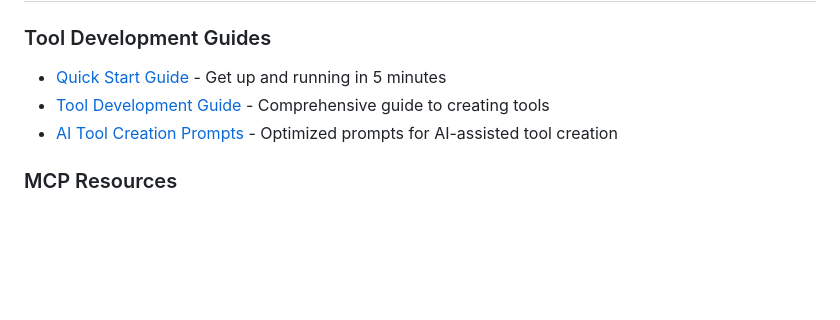
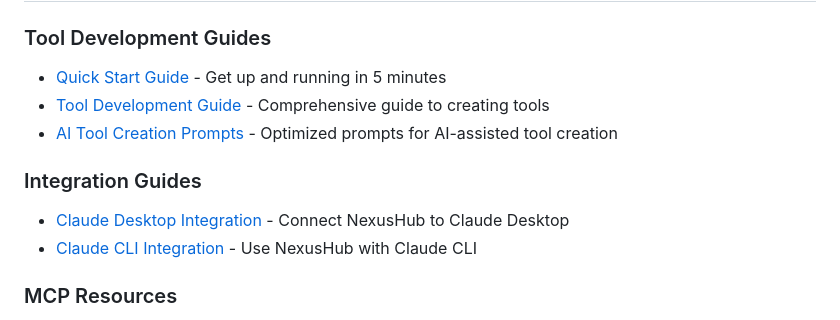
Before and after one commit to webdevtodayjason/NexusHub, a Markdown page: README.md, the part around the change. Rendered like a GitHub page; blank space fills up the shorter version.

```diff
--- a/README.md
+++ b/README.md
@@ -342,6 +342,10 @@ npm test -- --grep "API Keys"
 - [Tool Development Guide](./docs/TOOL_DEVELOPMENT_GUIDE.md) - Comprehensive guide to creating tools
 - [AI Tool Creation Prompts](./docs/AI_TOOL_CREATION_PROMPTS.md) - Optimized prompts for AI-assisted tool creation
 
+### Integration Guides
+- [Claude Desktop Integration](./docs/CLAUDE_DESKTOP_INTEGRATION.md) - Connect NexusHub to Claude Desktop
+- [Claude CLI Integration](./docs/CLAUDE_CLI_INTEGRATION.md) - Use NexusHub with Claude CLI
+
 ### MCP Resources
 - [Model Context Protocol Official Site](https://modelcontextprotocol.io)
 - [MCP Quickstart for Claude Desktop Users](https://modelcontextprotocol.io/quickstart/user#for-claude-desktop-users)
```
Also changed, not shown: docs/CLAUDE_CLI_INTEGRATION.md (added, +307 -0 lines), docs/CLAUDE_DESKTOP_INTEGRATION.md (added, +266 -0 lines).
